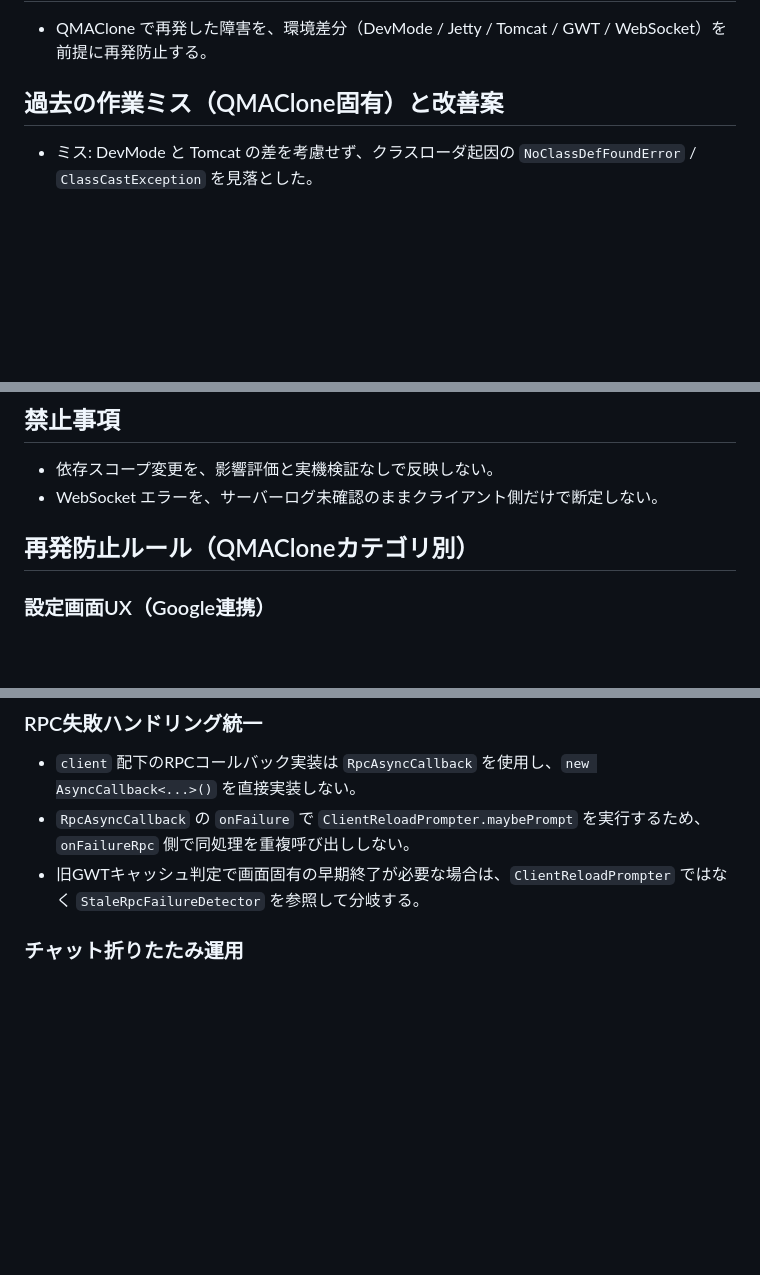
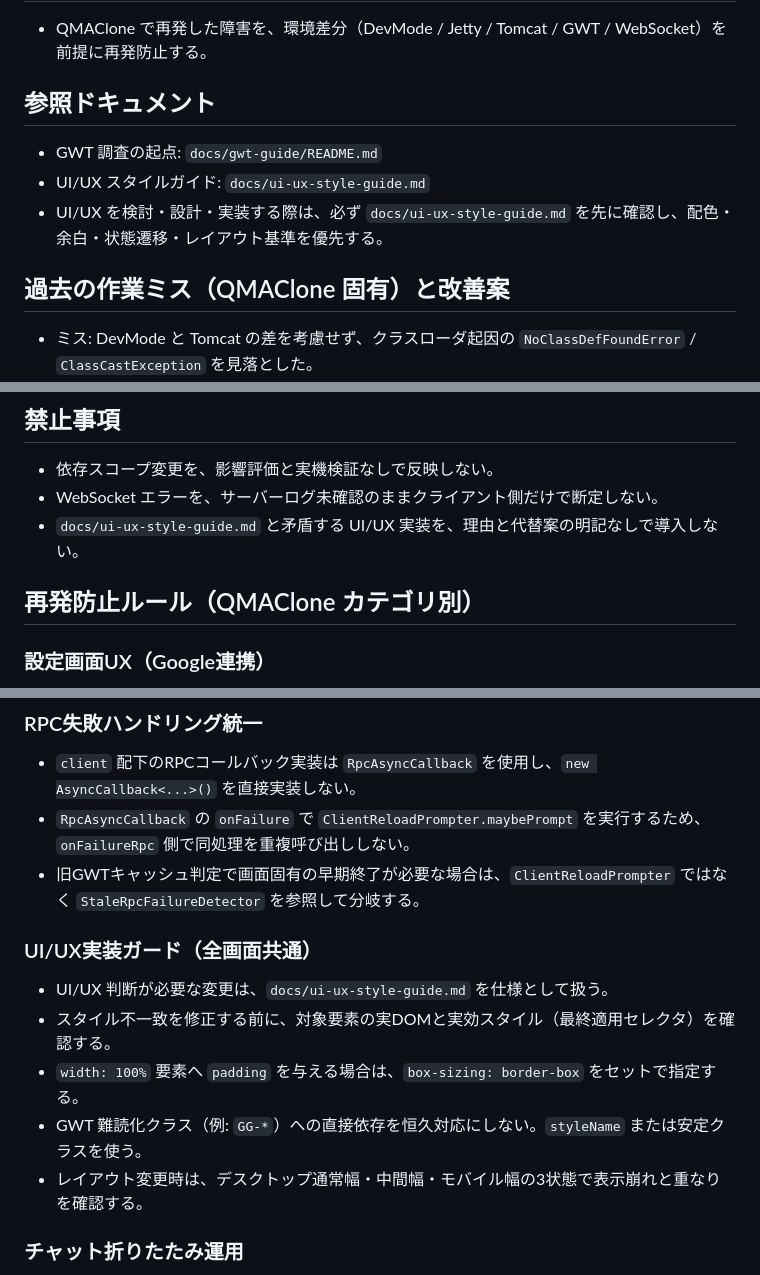
Before and after one commit to nodchip/QMAClone, a Markdown page: AGENTS.md, 3 parts joined by grey strips. Drawn GitHub-style; blank space fills up the shorter version.

Commit message:
AGENTS整理とUI/UXスタイルガイド参照を追加

```diff
--- a/AGENTS.md
+++ b/AGENTS.md
@@ -7,7 +7,12 @@
 ## 目的
 - QMAClone で再発した障害を、環境差分（DevMode / Jetty / Tomcat / GWT / WebSocket）を前提に再発防止する。
 
-## 過去の作業ミス（QMAClone固有）と改善案
+## 参照ドキュメント
+- GWT 調査の起点: `docs/gwt-guide/README.md`
+- UI/UX スタイルガイド: `docs/ui-ux-style-guide.md`
+- UI/UX を検討・設計・実装する際は、必ず `docs/ui-ux-style-guide.md` を先に確認し、配色・余白・状態遷移・レイアウト基準を優先する。
+
+## 過去の作業ミス（QMAClone 固有）と改善案
 - ミス: DevMode と Tomcat の差を考慮せず、クラスローダ起因の `NoClassDefFoundError` / `ClassCastException` を見落とした。
 - 改善: Jetty 関連変更時は両例外をセットで確認し、DevMode と Tomcat で個別に起動検証する。
 - ミス: GWT 再コンパイル失敗後に古い `cache.js` が配信され、画面不整合が起きた。
@@ -61,7 +66,9 @@
 ## 禁止事項
 - 依存スコープ変更を、影響評価と実機検証なしで反映しない。
 - WebSocket エラーを、サーバーログ未確認のままクライアント側だけで断定しない。
-## 再発防止ルール（QMACloneカテゴリ別）
+- `docs/ui-ux-style-guide.md` と矛盾する UI/UX 実装を、理由と代替案の明記なしで導入しない。
+
+## 再発防止ルール（QMAClone カテゴリ別）
 
 ### 設定画面UX（Google連携）
 - onLoad 由来と `showUserCodeList` 押下由来を別フローで扱い、Presenter のコールバックを分離する。
@@ -89,6 +95,13 @@
 - `client` 配下のRPCコールバック実装は `RpcAsyncCallback` を使用し、`new AsyncCallback<...>()` を直接実装しない。
 - `RpcAsyncCallback` の `onFailure` で `ClientReloadPrompter.maybePrompt` を実行するため、`onFailureRpc` 側で同処理を重複呼び出ししない。
 - 旧GWTキャッシュ判定で画面固有の早期終了が必要な場合は、`ClientReloadPrompter` ではなく `StaleRpcFailureDetector` を参照して分岐する。
+
+### UI/UX実装ガード（全画面共通）
+- UI/UX 判断が必要な変更は、`docs/ui-ux-style-guide.md` を仕様として扱う。
+- スタイル不一致を修正する前に、対象要素の実DOMと実効スタイル（最終適用セレクタ）を確認する。
+- `width: 100%` 要素へ `padding` を与える場合は、`box-sizing: border-box` をセットで指定する。
+- GWT 難読化クラス（例: `GG-*`）への直接依存を恒久対応にしない。`styleName` または安定クラスを使う。
+- レイアウト変更時は、デスクトップ通常幅・中間幅・モバイル幅の3状態で表示崩れと重なりを確認する。
 
 ### チャット折りたたみ運用
 - 表示切替UIは CSS 固定非表示と Java 表示制御を重ねず、非表示条件を一方へ統一する。
```
Also changed, not shown: other parts of AGENTS.md (+1 -3 lines), docs/ui-ux-style-guide.md (added, +135 -0 lines).
